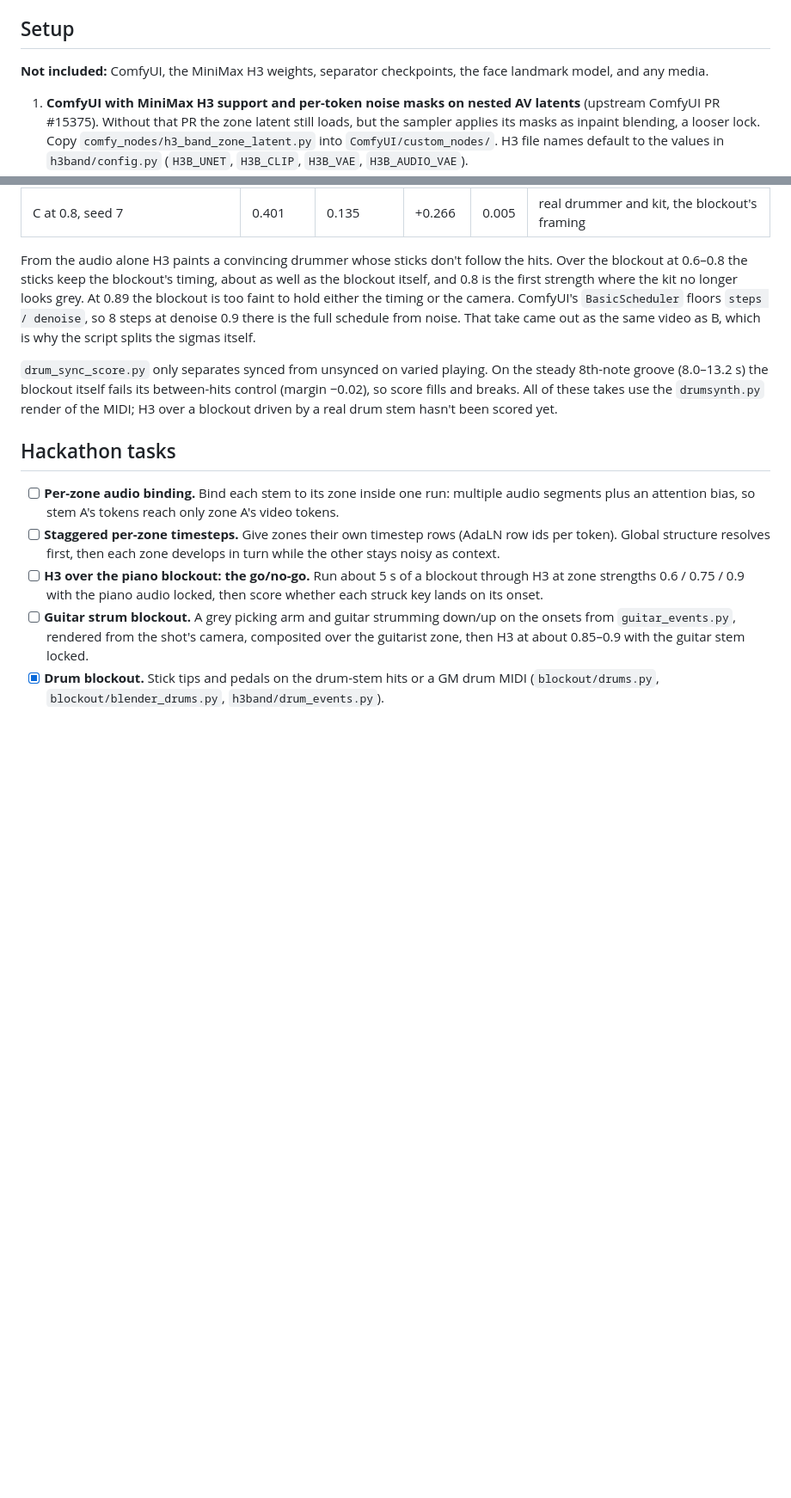
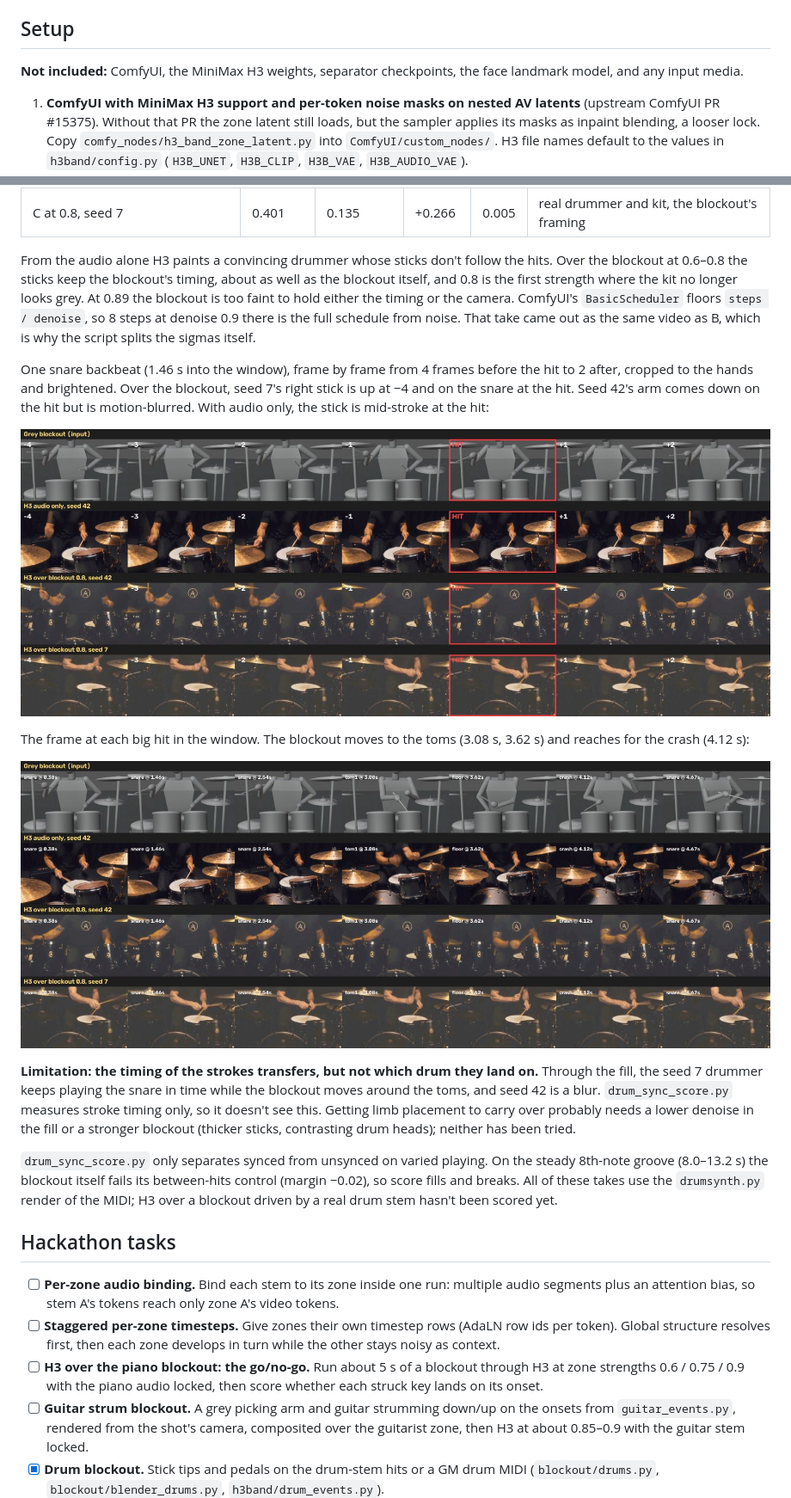
Before and after one commit to newjordan/h3_band_TFCV, a Markdown page: README.md, 2 parts joined by grey strips. Shown at 86% size. GitHub-like rendering; pictures changed too: docs/drums/frames_at_hits.jpg (added), docs/drums/snare_hit_frames.jpg (added); blank space fills up the shorter version.

Commit message:
Drum H3 example frames and the drum-placement limitation
Co-authored-by: factory-droid[bot] <138933559+factory-droid[bot]@users.noreply.github.com>

```diff
--- a/README.md
+++ b/README.md
@@ -41,7 +41,7 @@ An isolated run is `mode B` + `video_denoise 0` (the take is locked) + a zone bo
 
 ## Setup
 
-**Not included:** ComfyUI, the MiniMax H3 weights, separator checkpoints, the face landmark model, and any media.
+**Not included:** ComfyUI, the MiniMax H3 weights, separator checkpoints, the face landmark model, and any input media.
 
 1. **ComfyUI with MiniMax H3 support and per-token noise masks on nested AV latents** (upstream ComfyUI PR #15375). Without that PR the zone latent still loads, but the sampler applies its masks as inpaint blending, a looser lock. Copy `comfy_nodes/h3_band_zone_latent.py` into `ComfyUI/custom_nodes/`. H3 file names default to the values in `h3band/config.py` (`H3B_UNET`, `H3B_CLIP`, `H3B_VAE`, `H3B_AUDIO_VAE`).
 2. **Two venvs.** They're kept separate because mediapipe and torch pins fight.
@@ -224,6 +224,16 @@ Results on the example groove, 13.0–18.2 s (the fill into the next section), s
 
 From the audio alone H3 paints a convincing drummer whose sticks don't follow the hits. Over the blockout at 0.6–0.8 the sticks keep the blockout's timing, about as well as the blockout itself, and 0.8 is the first strength where the kit no longer looks grey. At 0.89 the blockout is too faint to hold either the timing or the camera. ComfyUI's `BasicScheduler` floors `steps / denoise`, so 8 steps at denoise 0.9 there is the full schedule from noise. That take came out as the same video as B, which is why the script splits the sigmas itself.
 
+One snare backbeat (1.46 s into the window), frame by frame from 4 frames before the hit to 2 after, cropped to the hands and brightened. Over the blockout, seed 7's right stick is up at −4 and on the snare at the hit. Seed 42's arm comes down on the hit but is motion-blurred. With audio only, the stick is mid-stroke at the hit:
+
+![Frames around a snare hit](docs/drums/snare_hit_frames.jpg)
+
+The frame at each big hit in the window. The blockout moves to the toms (3.08 s, 3.62 s) and reaches for the crash (4.12 s):
+
+![Frames at each hit](docs/drums/frames_at_hits.jpg)
+
+**Limitation: the timing of the strokes transfers, but not which drum they land on.** Through the fill, the seed 7 drummer keeps playing the snare in time while the blockout moves around the toms, and seed 42 is a blur. `drum_sync_score.py` measures stroke timing only, so it doesn't see this. Getting limb placement to carry over probably needs a lower denoise in the fill or a stronger blockout (thicker sticks, contrasting drum heads); neither has been tried.
+
 `drum_sync_score.py` only separates synced from unsynced on varied playing. On the steady 8th-note groove (8.0–13.2 s) the blockout itself fails its between-hits control (margin −0.02), so score fills and breaks. All of these takes use the `drumsynth.py` render of the MIDI; H3 over a blockout driven by a real drum stem hasn't been scored yet.
 
 ## Hackathon tasks
```
Also changed, not shown: other parts of README.md (+1 -1 lines).
